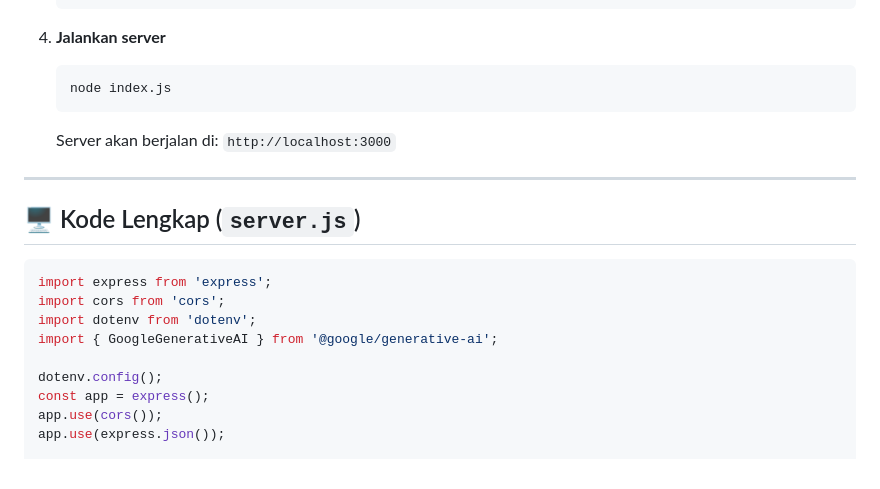
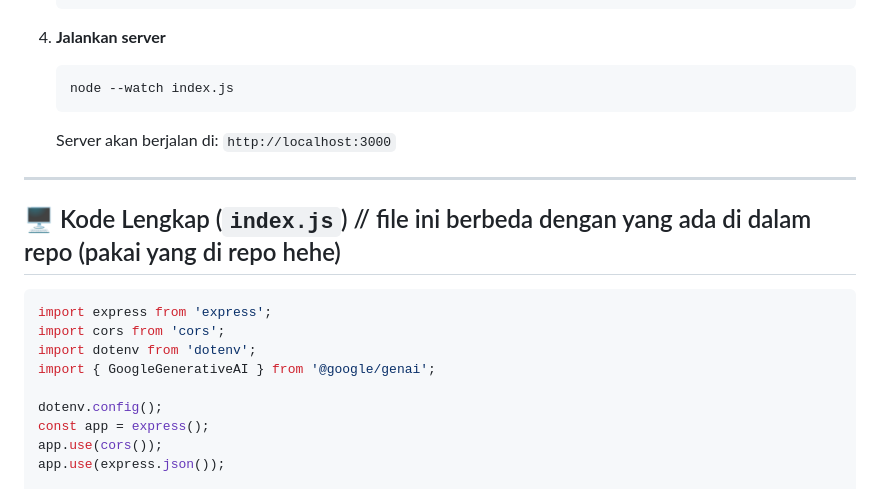
Before and after one commit to ekawipa/ekagemini-chatbot-api, a Markdown page: README.md, the part around one of its changes. Rendered like a GitHub page.

````diff
--- a/README.md
+++ b/README.md
@@ -57,19 +57,18 @@ gemini-chatbot/
 
 4. **Jalankan server**
    ```bash
-   node index.js
+   node --watch index.js
    ```
    Server akan berjalan di: `http://localhost:3000`
 
 ---
 
-## 🖥 Kode Lengkap (`server.js`)
-
+## 🖥 Kode Lengkap (`index.js`) // file ini berbeda dengan yang ada di dalam repo (pakai yang di repo hehe)
 ```javascript
 import express from 'express';
 import cors from 'cors';
 import dotenv from 'dotenv';
-import { GoogleGenerativeAI } from '@google/generative-ai';
+import { GoogleGenerativeAI } from '@google/genai';
 
 dotenv.config();
 const app = express();
````
Also changed, not shown: other parts of README.md (+1 -1 lines).
